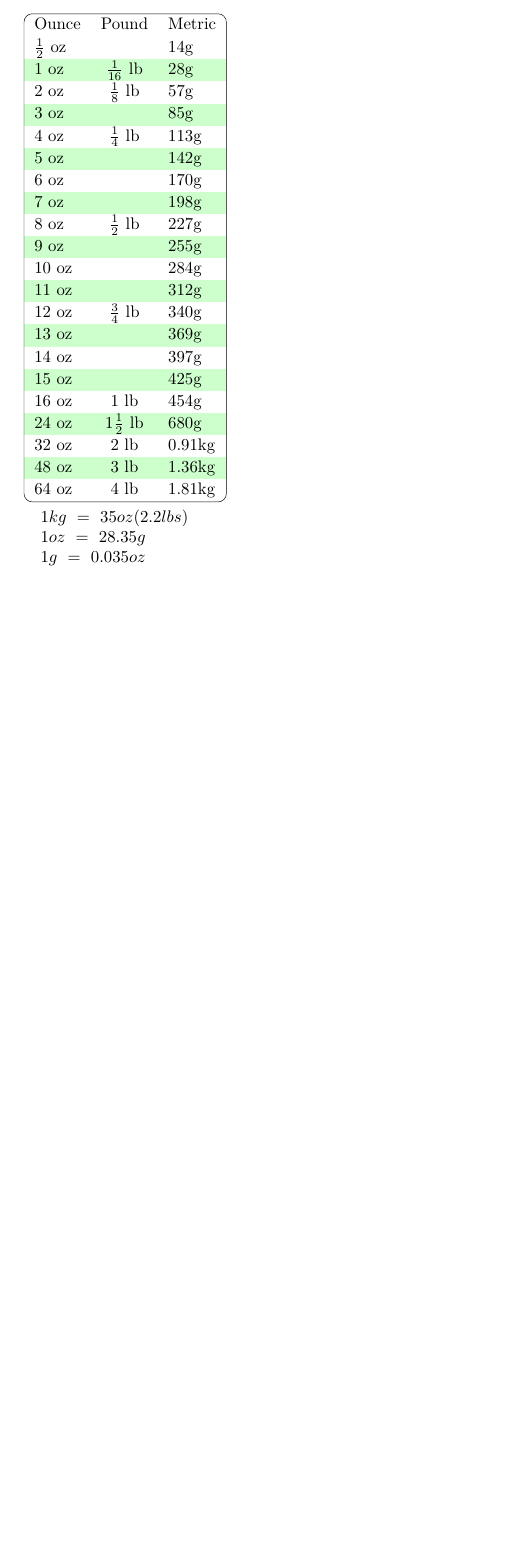
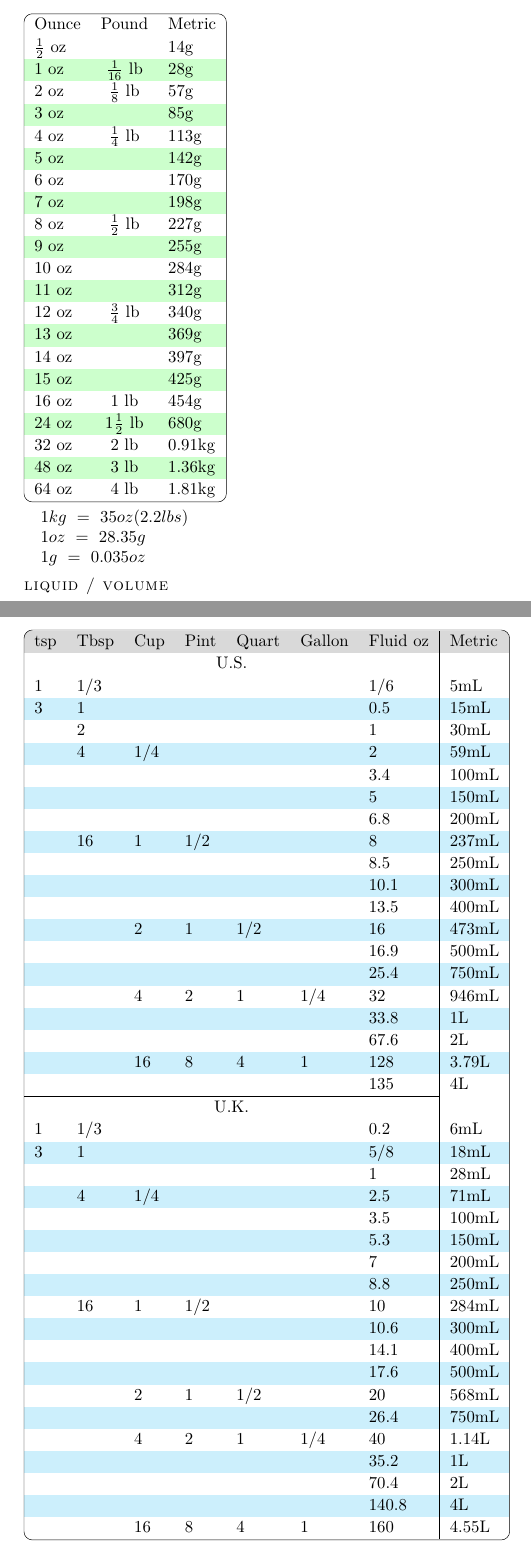
Before and after one commit to mikrostew/kitchen-cheat-sheets, a LaTeX document (conversions.tex): part of the page before the commit and two parts of pages 1 and 2 of 2 after it, the two joined at a grey line, cut so that both start at the same text, the shorter picture padded with empty space. Compiled offline with XeLaTeX.

Commit message:
liquid/volume conversions

```diff
--- a/conversions.tex
+++ b/conversions.tex
@@ -15,6 +15,8 @@
 \usepackage{stackengine}
 
 \usepackage{scrextend}
+
+\usepackage{hhline}
 
 
 % section headers - small-caps title
@@ -153,6 +155,68 @@ $\frac{1}{2}$ oz & & 14g \\
 \note{ $ 1oz ~=~ 28.35g $ }
 \note{ $ 1g ~=~ 0.035oz $ }
 
+\sectionheader{liquid / volume}
+\rowcolors{3}{cyan!20}{white}
+  \noindent\begin{tikzpicture}[line width=.1mm,rounded corners=.5em]
+    \node(thetable) [clip,inner sep=.5\pgflinewidth] {
+      \addstackgap[\pgflinewidth]{%
+\begin{tabular}{ l l l l l l l | l }
+\rowcolor{gray!30}
+tsp & Tbsp & Cup & Pint & Quart & Gallon & Fluid oz & Metric \\
+\hline
+\rowcolor{white}
+\multicolumn{7}{c |}{U.S.} & \\
+\hhline{-------~}
+1 & 1/3 & & & & & 1/6 & 5mL \\
+3 & 1 & & & & & 0.5 & 15mL \\
+ & 2 & & & & & 1 & 30mL \\
+ & 4 & 1/4 & & & & 2 & 59mL \\
+ & & & & & & 3.4 & 100mL \\
+ & & & & & & 5 & 150mL \\
+ & & & & & & 6.8 & 200mL \\
+ & 16 & 1 & 1/2 & & & 8 & 237mL \\
+ & & & & & & 8.5 & 250mL \\
+ & & & & & & 10.1 & 300mL \\
+ & & & & & & 13.5 & 400mL \\
+ & & 2 & 1 & 1/2 & & 16 & 473mL \\
+ & & & & & & 16.9 & 500mL \\
+ & & & & & & 25.4 & 750mL \\
+ & & 4 & 2 & 1 & 1/4 & 32 & 946mL \\
+ & & & & & & 33.8 & 1L \\
+ & & & & & & 67.6 & 2L \\
+ & & 16 & 8 & 4 & 1 & 128 & 3.79L \\
+ & & & & & & 135 & 4L \\
+\hhline{-------~}
+\rowcolor{white}
+\multicolumn{7}{c |}{U.K.} & \\
+\hhline{-------~}
+1 & 1/3 & & & & & 0.2 & 6mL \\
+3 & 1 & & & & & 5/8 & 18mL \\
+ & & & & & & 1 & 28mL \\
+ & 4 & 1/4 & & & & 2.5 & 71mL \\
+ & & & & & & 3.5 & 100mL \\
+ & & & & & & 5.3 & 150mL \\
+ & & & & & & 7 & 200mL \\
+ & & & & & & 8.8 & 250mL \\
+ & 16 & 1 & 1/2 & & & 10 & 284mL \\
+ & & & & & & 10.6 & 300mL \\
+ & & & & & & 14.1 & 400mL \\
+ & & & & & & 17.6 & 500mL \\
+ & & 2 & 1 & 1/2 & & 20 & 568mL \\
+ & & & & & & 26.4 & 750mL \\
+ & & 4 & 2 & 1 & 1/4 & 40 & 1.14L \\
+ & & & & & & 35.2 & 1L \\
+ & & & & & & 70.4 & 2L \\
+ & & & & & & 140.8 & 4L \\
+ & & 16 & 8 & 4 & 1 & 160 & 4.55L \\
+\end{tabular}%
+      }
+    };
+    \draw ([xshift=.5*\pgflinewidth,yshift=-.5*\pgflinewidth]thetable.north west)
+      rectangle ([xshift=-.5*\pgflinewidth,yshift=.5*\pgflinewidth]thetable.south east);
+  \end{tikzpicture}
+
+% \note{ $ 1Tbsp ~=~ 14.79mL $ }
 
 
 \end{document}
```
